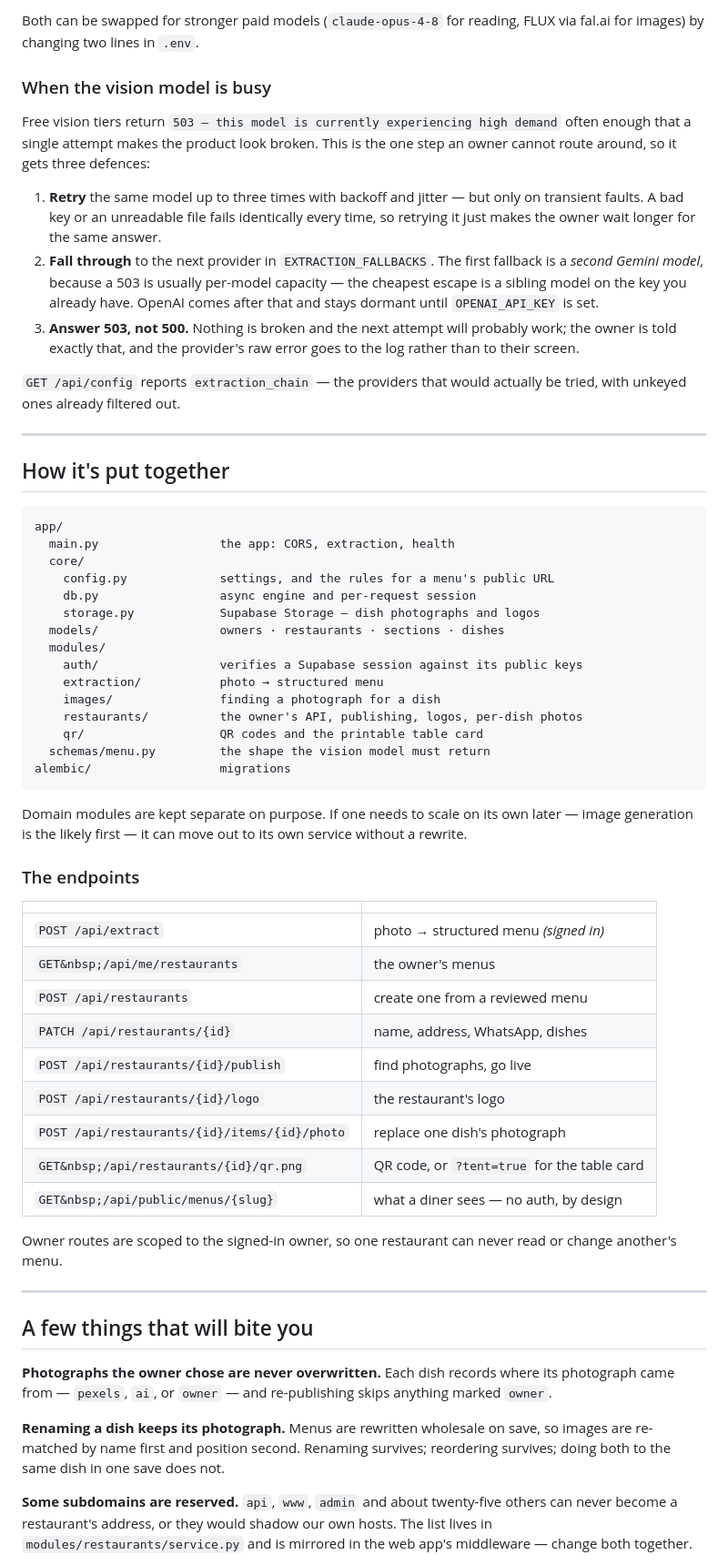
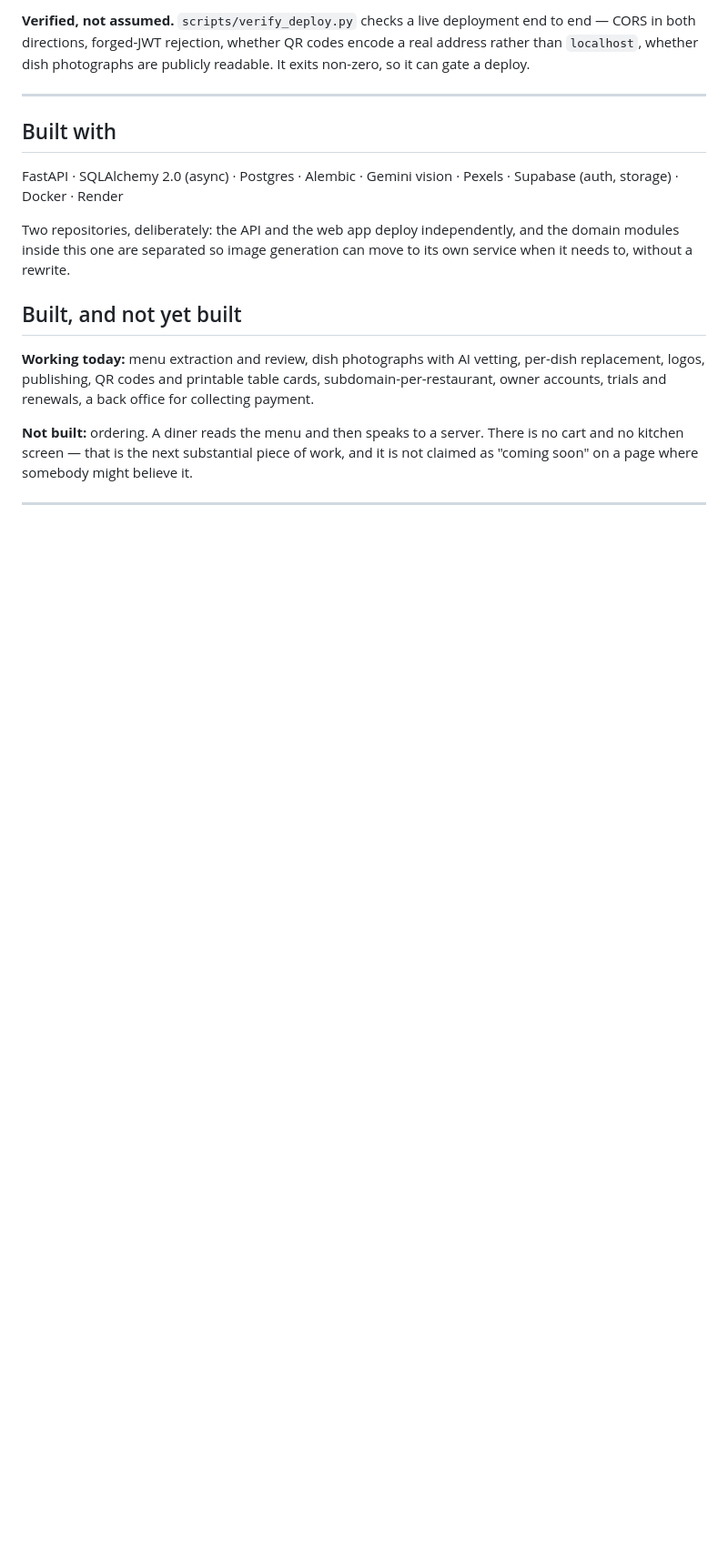
Before and after one commit to pavan29903/Resto-api, a Markdown page: README.md, the part around one of its changes. Shown at 91% size. Rendered like a GitHub page; blank space fills up the shorter version.

````diff
--- a/README.md
+++ b/README.md
@@ -106,86 +98,30 @@ and nothing after that. Menus are read once; photographs are found once.
-Both can be swapped for stronger paid models (`claude-opus-4-8` for reading,
-FLUX via fal.ai for images) by changing two lines in `.env`.
-
-### When the vision model is busy
-
-Free vision tiers return `503 — this model is currently experiencing high
-demand` often enough that a single attempt makes the product look broken. This
-is the one step an owner cannot route around, so it gets three defences:
-
-1. **Retry** the same model up to three times with backoff and jitter — but
-   only on transient faults. A bad key or an unreadable file fails identically
-   every time, so retrying it just makes the owner wait longer for the same
-   answer.
-2. **Fall through** to the next provider in `EXTRACTION_FALLBACKS`. The first
-   fallback is a *second Gemini model*, because a 503 is usually per-model
-   capacity — the cheapest escape is a sibling model on the key you already
-   have. OpenAI comes after that and stays dormant until `OPENAI_API_KEY` is
-   set.
-3. **Answer 503, not 500.** Nothing is broken and the next attempt will
-   probably work; the owner is told exactly that, and the provider's raw error
-   goes to the log rather than to their screen.
-
-`GET /api/config` reports `extraction_chain` — the providers that would
-actually be tried, with unkeyed ones already filtered out.
+**Verified, not assumed.** `scripts/verify_deploy.py` checks a live deployment
+end to end — CORS in both directions, forged-JWT rejection, whether QR codes
+encode a real address rather than `localhost`, whether dish photographs are
+publicly readable. It exits non-zero, so it can gate a deploy.
 
 ---
 
-## How it's put together
+## Built with
 
-```
-app/
-  main.py                 the app: CORS, extraction, health
-  core/
-    config.py             settings, and the rules for a menu's public URL
-    db.py                 async engine and per-request session
-    storage.py            Supabase Storage — dish photographs and logos
-  models/                 owners · restaurants · sections · dishes
-  modules/
-    auth/                 verifies a Supabase session against its public keys
-    extraction/           photo → structured menu
-    images/               finding a photograph for a dish
-    restaurants/          the owner's API, publishing, logos, per-dish photos
-    qr/                   QR codes and the printable table card
-  schemas/menu.py         the shape the vision model must return
-alembic/                  migrations
-```
+FastAPI · SQLAlchemy 2.0 (async) · Postgres · Alembic · Gemini vision ·
+Pexels · Supabase (auth, storage) · Docker · Render
 
-Domain modules are kept separate on purpose. If one needs to scale on its own
-later — image generation is the likely first — it can move out to its own
-service without a rewrite.
+Two repositories, deliberately: the API and the web app deploy independently,
+and the domain modules inside this one are separated so image generation can
+move to its own service when it needs to, without a rewrite.
 
-### The endpoints
+## Built, and not yet built
 
-| | |
-|---|---|
-| `POST /api/extract` | photo → structured menu *(signed in)* |
-| `GET&nbsp;/api/me/restaurants` | the owner's menus |
-| `POST /api/restaurants` | create one from a reviewed menu |
-| `PATCH /api/restaurants/{id}` | name, address, WhatsApp, dishes |
-| `POST /api/restaurants/{id}/publish` | find photographs, go live |
-| `POST /api/restaurants/{id}/logo` | the restaurant's logo |
-| `POST /api/restaurants/{id}/items/{id}/photo` | replace one dish's photograph |
-| `GET&nbsp;/api/restaurants/{id}/qr.png` | QR code, or `?tent=true` for the table card |
-| `GET&nbsp;/api/public/menus/{slug}` | what a diner sees — no auth, by design |
+**Working today:** menu extraction and review, dish photographs with AI
+vetting, per-dish replacement, logos, publishing, QR codes and printable table
+cards, subdomain-per-restaurant, owner accounts, trials and renewals, a back
+office for collecting payment.
 
-Owner routes are scoped to the signed-in owner, so one restaurant can never
-read or change another's menu.
+**Not built:** ordering. A diner reads the menu and then speaks to a server.
+There is no cart and no kitchen screen — that is the next substantial piece of
+work, and it is not claimed as "coming soon" on a page where somebody might
+believe it.
 
 ---
 
-## A few things that will bite you
-
-**Photographs the owner chose are never overwritten.** Each dish records where
-its photograph came from — `pexels`, `ai`, or `owner` — and re-publishing skips
-anything marked `owner`.
-
-**Renaming a dish keeps its photograph.** Menus are rewritten wholesale on
-save, so images are re-matched by name first and position second. Renaming
-survives; reordering survives; doing both to the same dish in one save does
-not.
-
-**Some subdomains are reserved.** `api`, `www`, `admin` and about twenty-five
-others can never become a restaurant's address, or they would shadow our own
-hosts. The list lives in `modules/restaurants/service.py` and is mirrored in
-the web app's middleware — change both together.
-
````
Also changed, not shown: other parts of README.md (+76 -99 lines), docs/DEVELOPMENT.md (added, +121 -0 lines).
